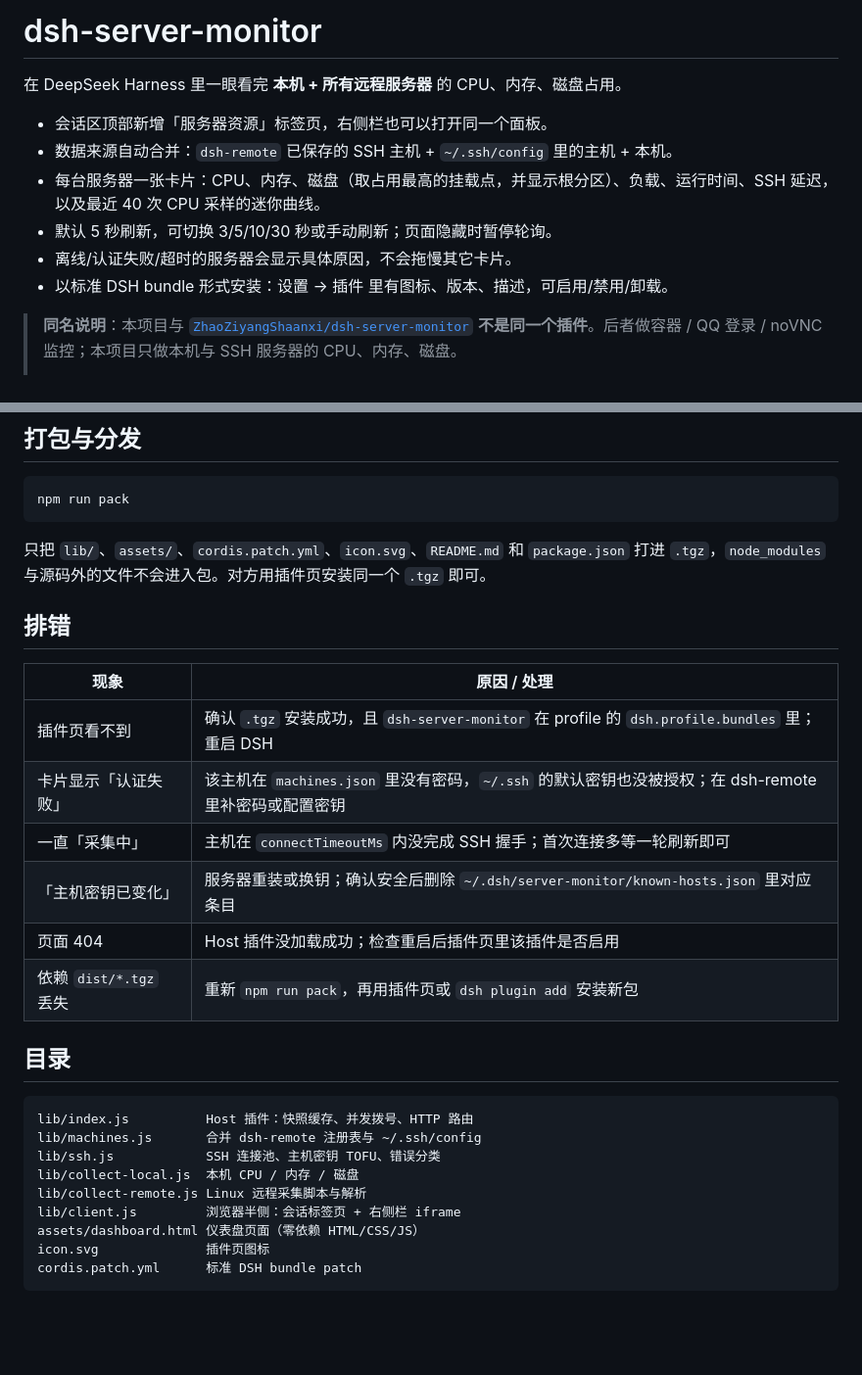
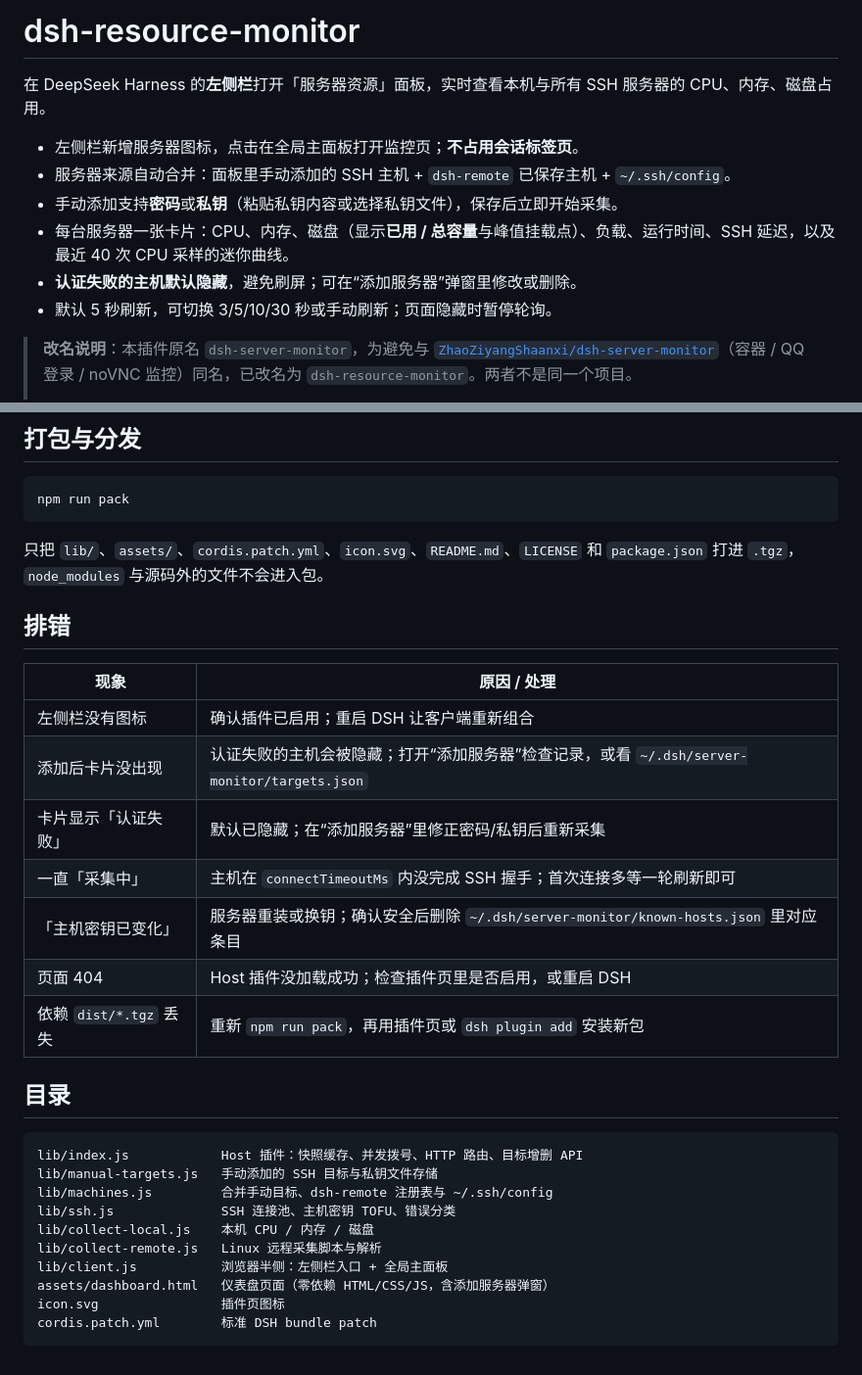
Before and after one commit to xua123/dsh-resource-monitor, a Markdown page: README.md, 2 parts joined by grey strips. Shown at 98% size. Rendered like a GitHub page; blank space fills up the shorter version.

````diff
--- a/README.md
+++ b/README.md
@@ -1,13 +1,13 @@
-# dsh-server-monitor
+# dsh-resource-monitor
 
-在 DeepSeek Harness 里一眼看完 **本机 + 所有远程服务器** 的 CPU、内存、磁盘占用。
+在 DeepSeek Harness 的**左侧栏**打开「服务器资源」面板，实时查看本机与所有 SSH 服务器的 CPU、内存、磁盘占用。
 
-- 会话区顶部新增「服务器资源」标签页，右侧栏也可以打开同一个面板。
-- 数据来源自动合并：`dsh-remote` 已保存的 SSH 主机 + `~/.ssh/config` 里的主机 + 本机。
-- 每台服务器一张卡片：CPU、内存、磁盘（取占用最高的挂载点，并显示根分区）、负载、运行时间、SSH 延迟，以及最近 40 次 CPU 采样的迷你曲线。
+- 左侧栏新增服务器图标，点击在全局主面板打开监控页；**不占用会话标签页**。
+- 服务器来源自动合并：面板里手动添加的 SSH 主机 + `dsh-remote` 已保存主机 + `~/.ssh/config`。
+- 手动添加支持**密码**或**私钥**（粘贴私钥内容或选择私钥文件），保存后立即开始采集。
+- 每台服务器一张卡片：CPU、内存、磁盘（显示**已用 / 总容量**与峰值挂载点）、负载、运行时间、SSH 延迟，以及最近 40 次 CPU 采样的迷你曲线。
+- **认证失败的主机默认隐藏**，避免刷屏；可在“添加服务器”弹窗里修改或删除。
 - 默认 5 秒刷新，可切换 3/5/10/30 秒或手动刷新；页面隐藏时暂停轮询。
-- 离线/认证失败/超时的服务器会显示具体原因，不会拖慢其它卡片。
-- 以标准 DSH bundle 形式安装：设置 → 插件 里有图标、版本、描述，可启用/禁用/卸载。
 
-> **同名说明**：本项目与 [`ZhaoZiyangShaanxi/dsh-server-monitor`](https://github.com/ZhaoZiyangShaanxi/dsh-server-monitor) **不是同一个插件**。后者做容器 / QQ 登录 / noVNC 监控；本项目只做本机与 SSH 服务器的 CPU、内存、磁盘。
+> **改名说明**：本插件原名 `dsh-server-monitor`，为避免与 [`ZhaoZiyangShaanxi/dsh-server-monitor`](https://github.com/ZhaoZiyangShaanxi/dsh-server-monitor)（容器 / QQ 登录 / noVNC 监控）同名，已改名为 `dsh-resource-monitor`。两者不是同一个项目。
 >
@@ -106,29 +123,31 @@ dsh plugin --profile desktop add file:/absolute/path/to/dist/dsh-server-monitor-
 npm run pack
 ```
 
-只把 `lib/`、`assets/`、`cordis.patch.yml`、`icon.svg`、`README.md` 和 `package.json` 打进 `.tgz`，`node_modules` 与源码外的文件不会进入包。对方用插件页安装同一个 `.tgz` 即可。
+只把 `lib/`、`assets/`、`cordis.patch.yml`、`icon.svg`、`README.md`、`LICENSE` 和 `package.json` 打进 `.tgz`，`node_modules` 与源码外的文件不会进入包。
 
 ## 排错
 
 | 现象 | 原因 / 处理 |
 | --- | --- |
-| 插件页看不到 | 确认 `.tgz` 安装成功，且 `dsh-server-monitor` 在 profile 的 `dsh.profile.bundles` 里；重启 DSH |
-| 卡片显示「认证失败」 | 该主机在 `machines.json` 里没有密码，`~/.ssh` 的默认密钥也没被授权；在 dsh-remote 里补密码或配置密钥 |
+| 左侧栏没有图标 | 确认插件已启用；重启 DSH 让客户端重新组合 |
+| 添加后卡片没出现 | 认证失败的主机会被隐藏；打开“添加服务器”检查记录，或看 `~/.dsh/server-monitor/targets.json` |
+| 卡片显示「认证失败」 | 默认已隐藏；在“添加服务器”里修正密码/私钥后重新采集 |
 | 一直「采集中」 | 主机在 `connectTimeoutMs` 内没完成 SSH 握手；首次连接多等一轮刷新即可 |
 | 「主机密钥已变化」 | 服务器重装或换钥；确认安全后删除 `~/.dsh/server-monitor/known-hosts.json` 里对应条目 |
-| 页面 404 | Host 插件没加载成功；检查重启后插件页里该插件是否启用 |
+| 页面 404 | Host 插件没加载成功；检查插件页里是否启用，或重启 DSH |
 | 依赖 `dist/*.tgz` 丢失 | 重新 `npm run pack`，再用插件页或 `dsh plugin add` 安装新包 |
 
 ## 目录
 
 ```
-lib/index.js          Host 插件：快照缓存、并发拨号、HTTP 路由
-lib/machines.js       合并 dsh-remote 注册表与 ~/.ssh/config
-lib/ssh.js            SSH 连接池、主机密钥 TOFU、错误分类
-lib/collect-local.js  本机 CPU / 内存 / 磁盘
-lib/collect-remote.js Linux 远程采集脚本与解析
-lib/client.js         浏览器半侧：会话标签页 + 右侧栏 iframe
-assets/dashboard.html 仪表盘页面（零依赖 HTML/CSS/JS）
-icon.svg              插件页图标
-cordis.patch.yml      标准 DSH bundle patch
+lib/index.js            Host 插件：快照缓存、并发拨号、HTTP 路由、目标增删 API
+lib/manual-targets.js   手动添加的 SSH 目标与私钥文件存储
+lib/machines.js         合并手动目标、dsh-remote 注册表与 ~/.ssh/config
+lib/ssh.js              SSH 连接池、主机密钥 TOFU、错误分类
+lib/collect-local.js    本机 CPU / 内存 / 磁盘
+lib/collect-remote.js   Linux 远程采集脚本与解析
+lib/client.js           浏览器半侧：左侧栏入口 + 全局主面板
+assets/dashboard.html   仪表盘页面（零依赖 HTML/CSS/JS，含添加服务器弹窗）
+icon.svg                插件页图标
+cordis.patch.yml        标准 DSH bundle patch
 ```
````
Also changed, not shown: other parts of README.md (+41 -24 lines), docs/preview.png, 8 other files.
